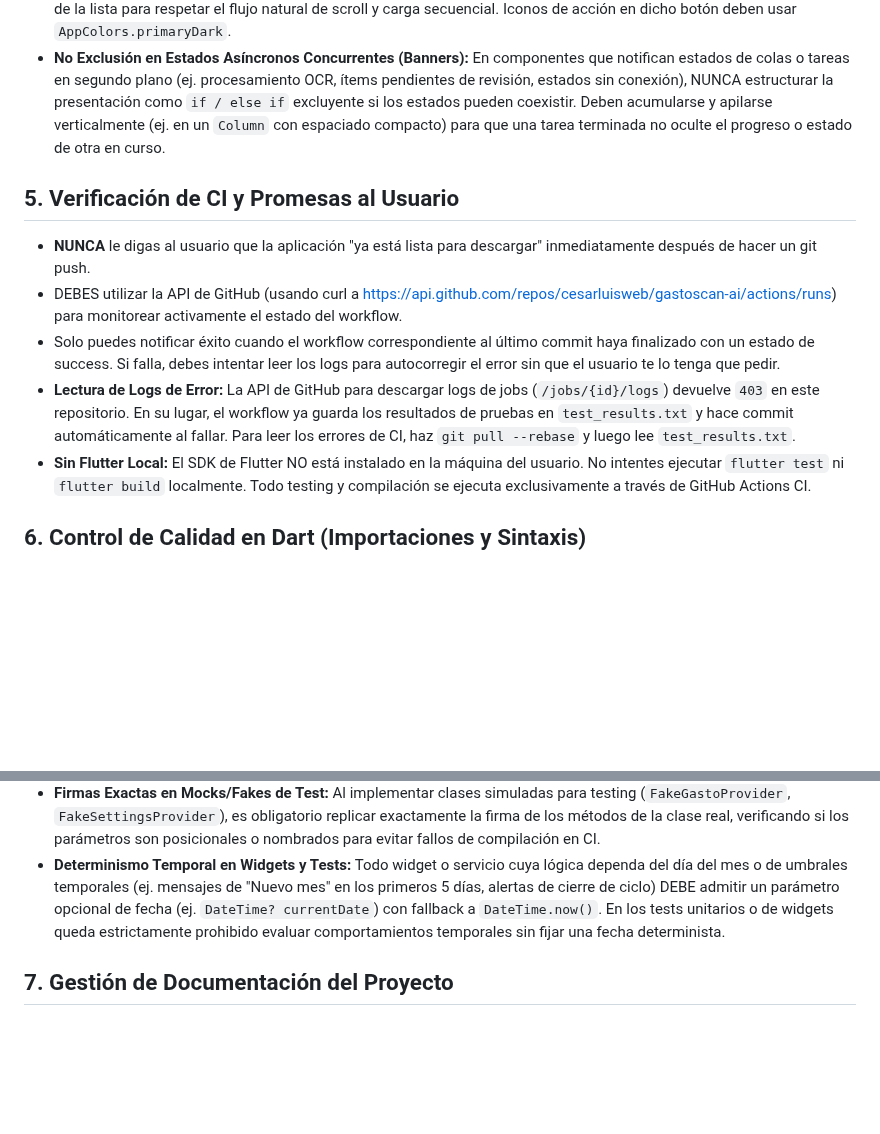
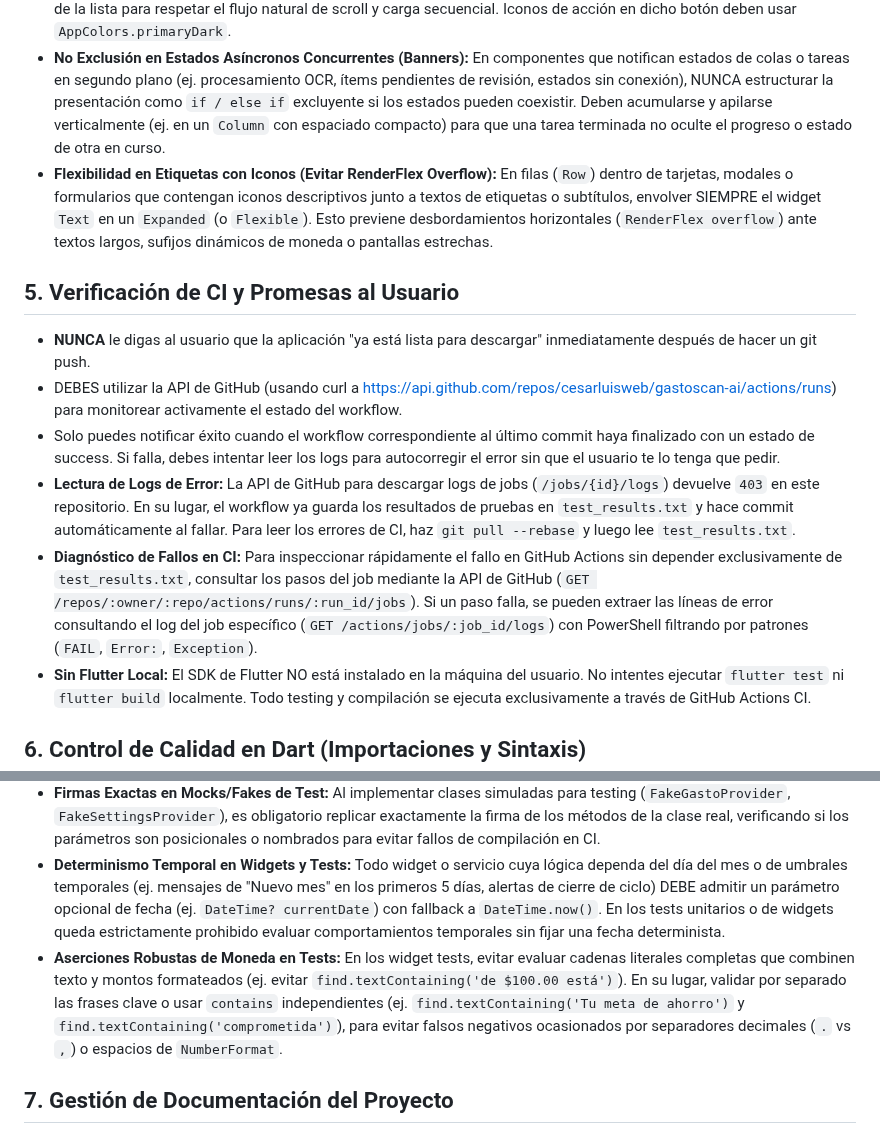
Before and after one commit to cesarluisweb/gastoscan-ai, a Markdown page: GEMINI.md, 2 parts joined by grey strips. Drawn GitHub-style; blank space fills up the shorter version.

Commit message:
docs(rules): add CI diagnosis, RenderFlex overflow and currency test assertion rules to GEMINI.md

```diff
--- a/GEMINI.md
+++ b/GEMINI.md
@@ -52,12 +52,14 @@ La compilación en GitHub Actions (`build_apk.yml`) ejecuta `flutter create`, lo
 - **Banners y SnackBars:** Todo `SnackBar` o elemento flotante con fondo amarillo (`AppColors.primary` o `AppColors.primaryDark`) DEBE llevar su texto explícitamente en color negro (`style: TextStyle(color: Colors.black)`) para garantizar su legibilidad.
 - **Botón Único en Listas Dinámicas:** En formularios con listas dinámicas desplazables de ítems (como el desglose de productos de un gasto), no duplicar botones de agregar arriba y abajo. Usar un único botón de ancho completo al final de la lista para respetar el flujo natural de scroll y carga secuencial. Iconos de acción en dicho botón deben usar `AppColors.primaryDark`.
 - **No Exclusión en Estados Asíncronos Concurrentes (Banners):** En componentes que notifican estados de colas o tareas en segundo plano (ej. procesamiento OCR, ítems pendientes de revisión, estados sin conexión), NUNCA estructurar la presentación como `if / else if` excluyente si los estados pueden coexistir. Deben acumularse y apilarse verticalmente (ej. en un `Column` con espaciado compacto) para que una tarea terminada no oculte el progreso o estado de otra en curso.
+- **Flexibilidad en Etiquetas con Iconos (Evitar RenderFlex Overflow):** En filas (`Row`) dentro de tarjetas, modales o formularios que contengan iconos descriptivos junto a textos de etiquetas o subtítulos, envolver SIEMPRE el widget `Text` en un `Expanded` (o `Flexible`). Esto previene desbordamientos horizontales (`RenderFlex overflow`) ante textos largos, sufijos dinámicos de moneda o pantallas estrechas.
 
 ## 5. Verificación de CI y Promesas al Usuario
 - **NUNCA** le digas al usuario que la aplicación "ya está lista para descargar" inmediatamente después de hacer un git push.
 - DEBES utilizar la API de GitHub (usando curl a https://api.github.com/repos/cesarluisweb/gastoscan-ai/actions/runs) para monitorear activamente el estado del workflow.
 - Solo puedes notificar éxito cuando el workflow correspondiente al último commit haya finalizado con un estado de success. Si falla, debes intentar leer los logs para autocorregir el error sin que el usuario te lo tenga que pedir.
 - **Lectura de Logs de Error:** La API de GitHub para descargar logs de jobs (`/jobs/{id}/logs`) devuelve `403` en este repositorio. En su lugar, el workflow ya guarda los resultados de pruebas en `test_results.txt` y hace commit automáticamente al fallar. Para leer los errores de CI, haz `git pull --rebase` y luego lee `test_results.txt`.
+- **Diagnóstico de Fallos en CI:** Para inspeccionar rápidamente el fallo en GitHub Actions sin depender exclusivamente de `test_results.txt`, consultar los pasos del job mediante la API de GitHub (`GET /repos/:owner/:repo/actions/runs/:run_id/jobs`). Si un paso falla, se pueden extraer las líneas de error consultando el log del job específico (`GET /actions/jobs/:job_id/logs`) con PowerShell filtrando por patrones (`FAIL`, `Error:`, `Exception`).
 - **Sin Flutter Local:** El SDK de Flutter NO está instalado en la máquina del usuario. No intentes ejecutar `flutter test` ni `flutter build` localmente. Todo testing y compilación se ejecuta exclusivamente a través de GitHub Actions CI.
 
 ## 6. Control de Calidad en Dart (Importaciones y Sintaxis)
@@ -72,6 +74,7 @@ La compilación en GitHub Actions (`build_apk.yml`) ejecuta `flutter create`, lo
 - **Resiliencia de Firebase en UI y Tests:** Todo widget que interactúe con `FirebaseAuth` o servicios nativos debe validar `Firebase.apps.isNotEmpty` antes de instanciar streams o métodos para garantizar que los widget tests se ejecuten limpiamente sin requerir un backend simulado.
 - **Firmas Exactas en Mocks/Fakes de Test:** Al implementar clases simuladas para testing (`FakeGastoProvider`, `FakeSettingsProvider`), es obligatorio replicar exactamente la firma de los métodos de la clase real, verificando si los parámetros son posicionales o nombrados para evitar fallos de compilación en CI.
 - **Determinismo Temporal en Widgets y Tests:** Todo widget o servicio cuya lógica dependa del día del mes o de umbrales temporales (ej. mensajes de "Nuevo mes" en los primeros 5 días, alertas de cierre de ciclo) DEBE admitir un parámetro opcional de fecha (ej. `DateTime? currentDate`) con fallback a `DateTime.now()`. En los tests unitarios o de widgets queda estrictamente prohibido evaluar comportamientos temporales sin fijar una fecha determinista.
+- **Aserciones Robustas de Moneda en Tests:** En los widget tests, evitar evaluar cadenas literales completas que combinen texto y montos formateados (ej. evitar `find.textContaining('de $100.00 está')`). En su lugar, validar por separado las frases clave o usar `contains` independientes (ej. `find.textContaining('Tu meta de ahorro')` y `find.textContaining('comprometida')`), para evitar falsos negativos ocasionados por separadores decimales (`.` vs `,`) o espacios de `NumberFormat`.
 
 ## 7. Gestión de Documentación del Proyecto
 - **Archivos de Planificación:** Siempre que se genere, actualice o discuta un documento estratégico para el proyecto (como ROADMAP.md, PROJECT.md, planes de arquitectura, o guías de estilo), DEBE guardarse directamente en la raíz del repositorio.
```
